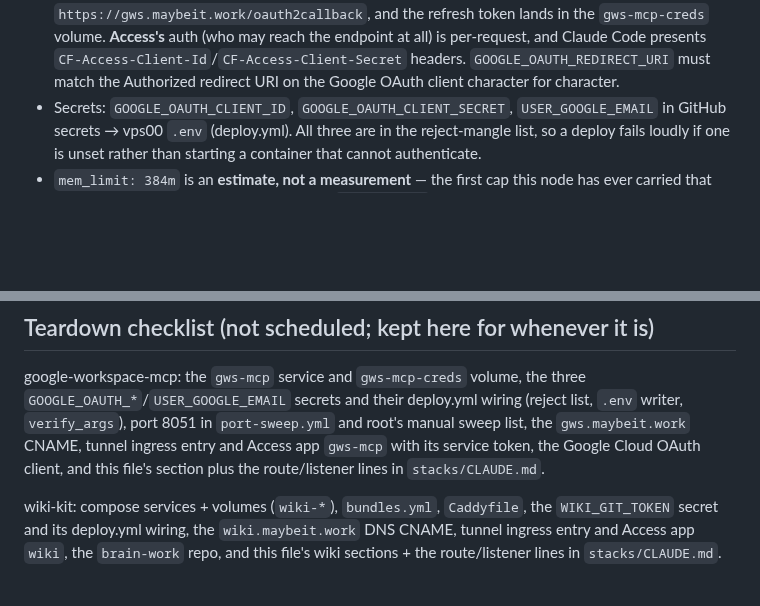
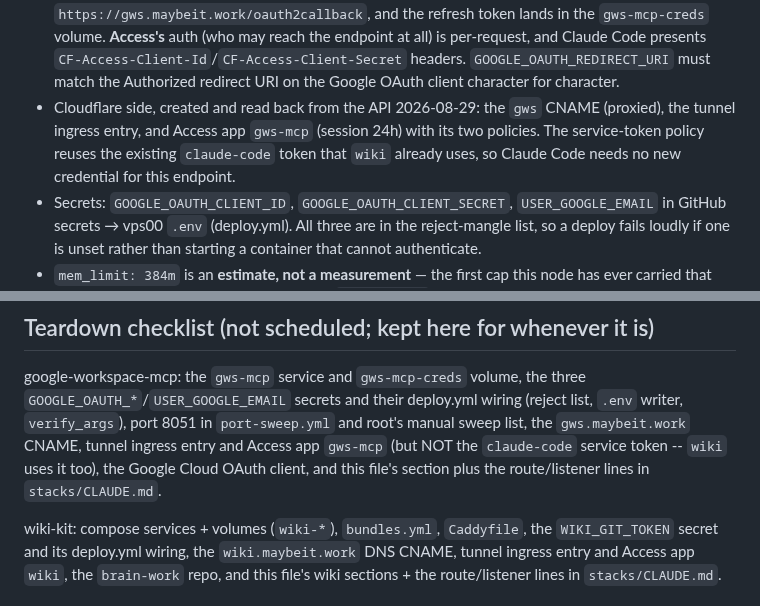
Before and after one commit to nineW0nW0n/homelab-but-the-home-is-silent, a Markdown page: stacks/vps00/CLAUDE.md, 2 parts joined by grey strips. GitHub-like rendering; blank space fills up the shorter version.

```diff
--- a/stacks/vps00/CLAUDE.md
+++ b/stacks/vps00/CLAUDE.md
@@ -75,6 +75,11 @@ since: wiki-kit (2026-08-26) and google-workspace-mcp (2026-08-29).
   Code presents `CF-Access-Client-Id`/`CF-Access-Client-Secret` headers.
   `GOOGLE_OAUTH_REDIRECT_URI` must match the Authorized redirect URI on
   the Google OAuth client character for character.
+- Cloudflare side, created and read back from the API 2026-08-29: the
+  `gws` CNAME (proxied), the tunnel ingress entry, and Access app
+  `gws-mcp` (session 24h) with its two policies. The service-token policy
+  reuses the existing `claude-code` token that `wiki` already uses, so
+  Claude Code needs no new credential for this endpoint.
 - Secrets: `GOOGLE_OAUTH_CLIENT_ID`, `GOOGLE_OAUTH_CLIENT_SECRET`,
   `USER_GOOGLE_EMAIL` in GitHub secrets → vps00 `.env` (deploy.yml).
   All three are in the reject-mangle list, so a deploy fails loudly if
@@ -112,8 +117,9 @@ google-workspace-mcp: the `gws-mcp` service and `gws-mcp-creds` volume,
 the three `GOOGLE_OAUTH_*`/`USER_GOOGLE_EMAIL` secrets and their
 deploy.yml wiring (reject list, `.env` writer, `verify_args`), port 8051
 in `port-sweep.yml` and root's manual sweep list, the `gws.maybeit.work`
-CNAME, tunnel ingress entry and Access app `gws-mcp` with its service
-token, the Google Cloud OAuth client, and this file's section plus the
+CNAME, tunnel ingress entry and Access app `gws-mcp` (but NOT the
+`claude-code` service token -- `wiki` uses it too), the Google Cloud
+OAuth client, and this file's section plus the
 route/listener lines in `stacks/CLAUDE.md`.
 
 wiki-kit: compose services + volumes (`wiki-*`), `bundles.yml`, `Caddyfile`, the
```
Also changed, not shown: stacks/CLAUDE.md (+6 -7 lines).
